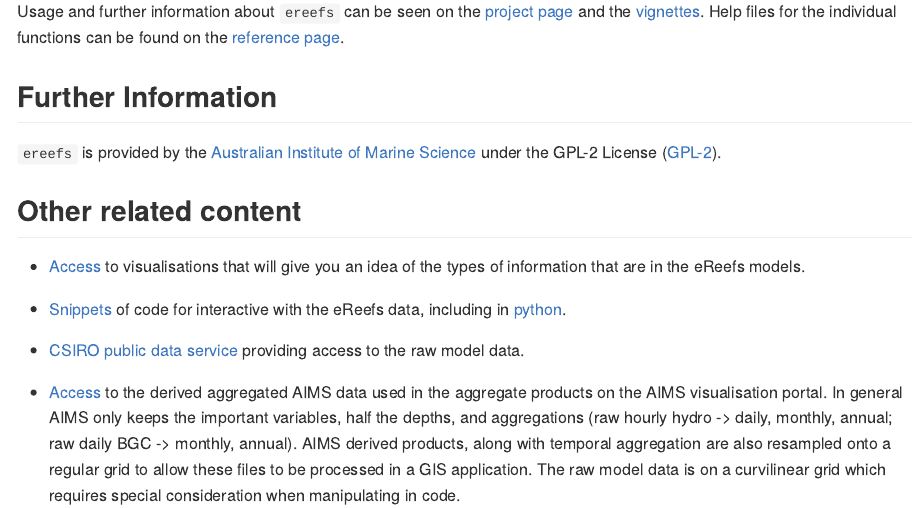
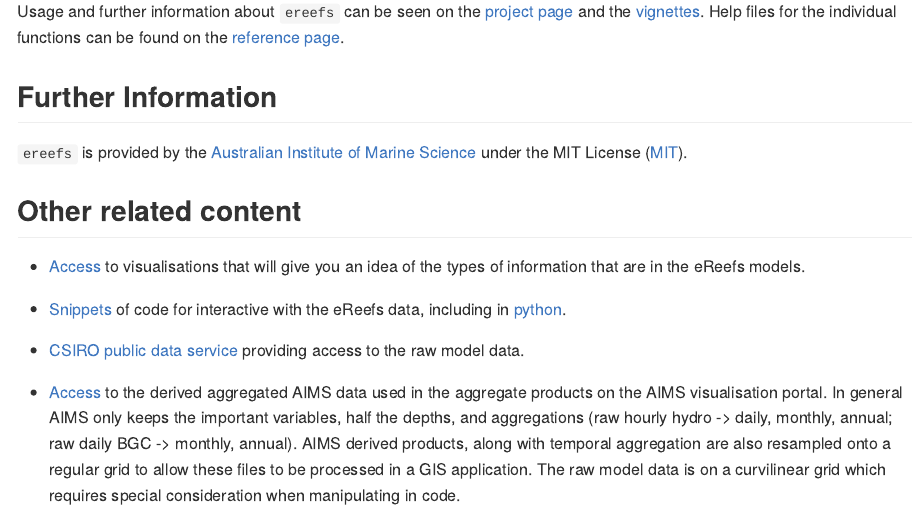
Before and after one commit to open-AIMS/ereefs, an R Markdown document (README.Rmd): the page in a window 1100 px wide, from 1730 px down. The pictures show the output file README.md that the author committed with the source, drawn offline in the style of GitHub; badge pictures from the web are left out.

Commit message:
more fixes to README; closes #11

```diff
--- a/.github/workflows/readme-renderer.yaml
+++ b/.github/workflows/readme-renderer.yaml
@@ -1,6 +1,6 @@
 on:
   push:
-    branches: [master, dev]
+    branches: master
 
 name: render readme
 
--- a/README.Rmd
+++ b/README.Rmd
@@ -92,9 +92,7 @@
 
 ## Further Information
 
-`ereefs` is provided by the
-[Australian Institute of Marine Science](https://www.aims.gov.au) under the
-GPL-2 License ([GPL-2](https://opensource.org/licenses/GPL-2.0)).
+`ereefs` is provided by the [Australian Institute of Marine Science](https://www.aims.gov.au) under the MIT License ([MIT](https://opensource.org/licenses/MIT)).
 
 ## Other related content
 
```
Also changed, not shown: README.md.
